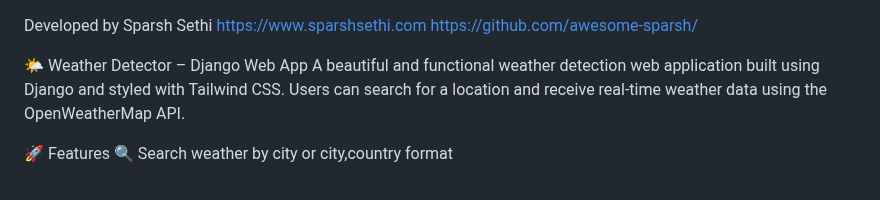
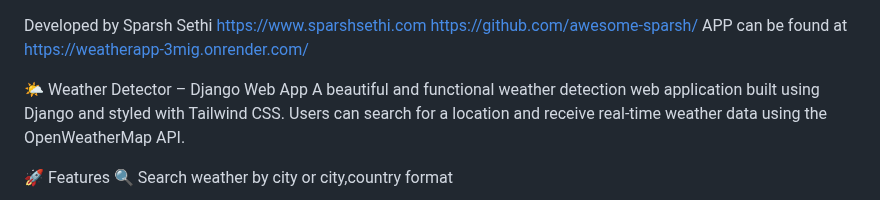
Before and after one commit to awesome-sparsh/weatherApp, a Markdown page: README.md, the part around the change. Drawn GitHub-style.

```diff
--- a/README.md
+++ b/README.md
@@ -1,6 +1,7 @@
 Developed by Sparsh Sethi
     https://www.sparshsethi.com
     https://github.com/awesome-sparsh/
+    APP can be found at https://weatherapp-3mig.onrender.com/
 
 🌤️ Weather Detector – Django Web App
     A beautiful and functional weather detection web application built using Django and styled with Tailwind CSS. Users can search for a location and receive real-time weather data using the OpenWeatherMap API.
```
